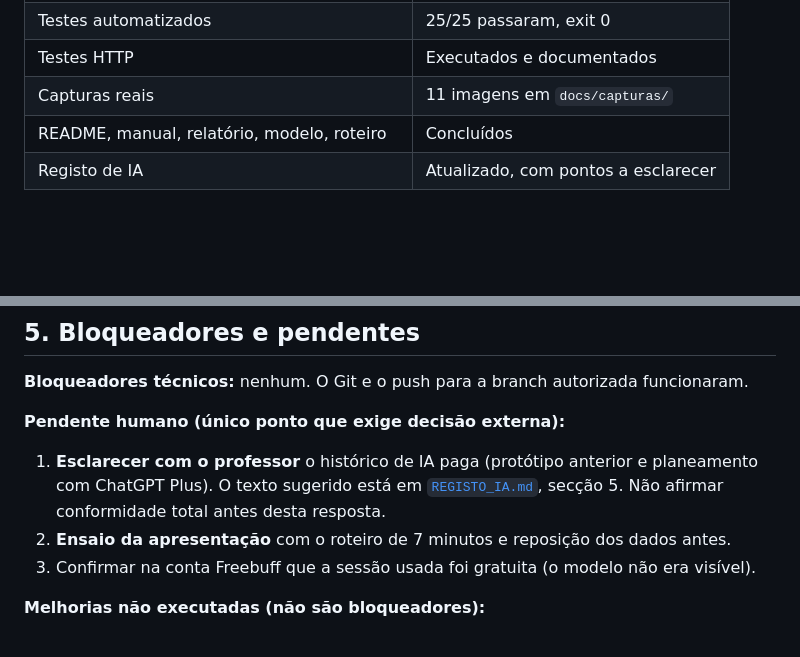
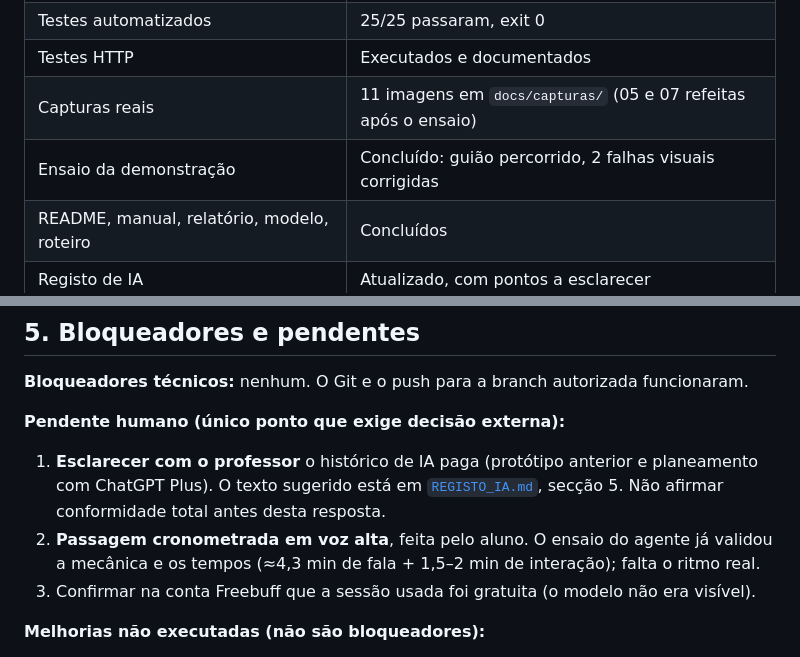
Before and after one commit to Sashix09r/ObraClara, a Markdown page: docs/08_ESTADO_E_RETOMA.md, 2 parts joined by grey strips. GitHub-like rendering; blank space fills up the shorter version.

```diff
--- a/docs/08_ESTADO_E_RETOMA.md
+++ b/docs/08_ESTADO_E_RETOMA.md
@@ -26,7 +25,8 @@ A aplicação está **funcional e testada localmente**.
 | Interface responsiva e estados de feedback | Concluída |
 | Testes automatizados | 25/25 passaram, exit 0 |
 | Testes HTTP | Executados e documentados |
-| Capturas reais | 11 imagens em `docs/capturas/` |
+| Capturas reais | 11 imagens em `docs/capturas/` (05 e 07 refeitas após o ensaio) |
+| Ensaio da demonstração | Concluído: guião percorrido, 2 falhas visuais corrigidas |
 | README, manual, relatório, modelo, roteiro | Concluídos |
 | Registo de IA | Atualizado, com pontos a esclarecer |
 
@@ -98,7 +102,8 @@ Contas fictícias: `gestor@obraclara.pt / Gestor2026!` e
 1. **Esclarecer com o professor** o histórico de IA paga (protótipo anterior e planeamento
    com ChatGPT Plus). O texto sugerido está em [`REGISTO_IA.md`](REGISTO_IA.md), secção 5.
    Não afirmar conformidade total antes desta resposta.
-2. **Ensaio da apresentação** com o roteiro de 7 minutos e reposição dos dados antes.
+2. **Passagem cronometrada em voz alta**, feita pelo aluno. O ensaio do agente já validou a
+   mecânica e os tempos (≈4,3 min de fala + 1,5–2 min de interação); falta o ritmo real.
 3. Confirmar na conta Freebuff que a sessão usada foi gratuita (o modelo não era visível).
 
 **Melhorias não executadas (não são bloqueadores):**
```
Also changed, not shown: other parts of docs/08_ESTADO_E_RETOMA.md (+9 -6 lines).
